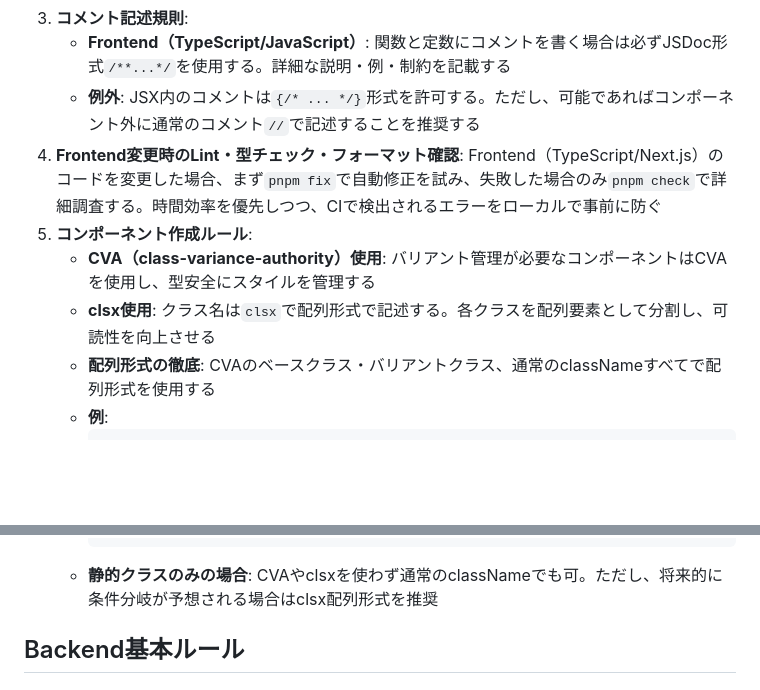
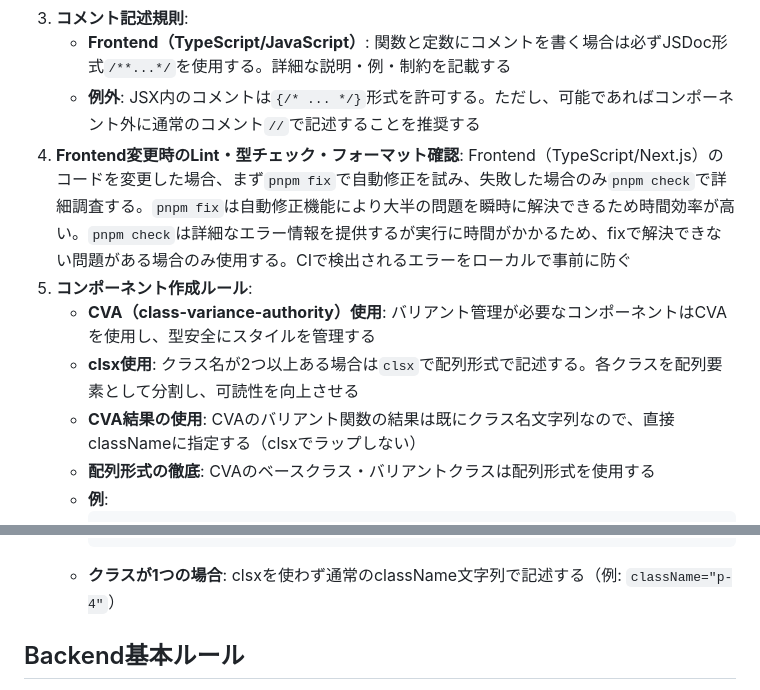
Before and after one commit to illionillion/go-shisha, a Markdown page: .github/copilot-instructions.md, 2 parts joined by grey strips. Rendered like a GitHub page; blank space fills up the shorter version.

Commit message:
docs: コンポーネント作成ルールとpnpm fix説明を改善

````diff
--- a/.github/copilot-instructions.md
+++ b/.github/copilot-instructions.md
@@ -45,11 +45,12 @@
 3. **コメント記述規則**:
    - **Frontend（TypeScript/JavaScript）**: 関数と定数にコメントを書く場合は必ずJSDoc形式`/**...*/`を使用する。詳細な説明・例・制約を記載する
    - **例外**: JSX内のコメントは`{/* ... */}`形式を許可する。ただし、可能であればコンポーネント外に通常のコメント`//`で記述することを推奨する
-4. **Frontend変更時のLint・型チェック・フォーマット確認**: Frontend（TypeScript/Next.js）のコードを変更した場合、まず`pnpm fix`で自動修正を試み、失敗した場合のみ`pnpm check`で詳細調査する。時間効率を優先しつつ、CIで検出されるエラーをローカルで事前に防ぐ
+4. **Frontend変更時のLint・型チェック・フォーマット確認**: Frontend（TypeScript/Next.js）のコードを変更した場合、まず`pnpm fix`で自動修正を試み、失敗した場合のみ`pnpm check`で詳細調査する。`pnpm fix`は自動修正機能により大半の問題を瞬時に解決できるため時間効率が高い。`pnpm check`は詳細なエラー情報を提供するが実行に時間がかかるため、fixで解決できない問題がある場合のみ使用する。CIで検出されるエラーをローカルで事前に防ぐ
 5. **コンポーネント作成ルール**:
    - **CVA（class-variance-authority）使用**: バリアント管理が必要なコンポーネントはCVAを使用し、型安全にスタイルを管理する
-   - **clsx使用**: クラス名は`clsx`で配列形式で記述する。各クラスを配列要素として分割し、可読性を向上させる
-   - **配列形式の徹底**: CVAのベースクラス・バリアントクラス、通常のclassNameすべてで配列形式を使用する
+   - **clsx使用**: クラス名が2つ以上ある場合は`clsx`で配列形式で記述する。各クラスを配列要素として分割し、可読性を向上させる
+   - **CVA結果の使用**: CVAのバリアント関数の結果は既にクラス名文字列なので、直接classNameに指定する（clsxでラップしない）
+   - **配列形式の徹底**: CVAのベースクラス・バリアントクラスは配列形式を使用する
    - **例**:
      ```tsx
      // CVA定義
@@ -70,7 +71,7 @@
        <span className={clsx(["text-sm", "font-bold"])}>テキスト</span>
      </div>
      ```
-   - **静的クラスのみの場合**: CVAやclsxを使わず通常のclassNameでも可。ただし、将来的に条件分岐が予想される場合はclsx配列形式を推奨
+   - **クラスが1つの場合**: clsxを使わず通常のclassName文字列で記述する（例: `className="p-4"`）
 
 ## Backend基本ルール
 
````
Also changed, not shown: other parts of .github/copilot-instructions.md (+1 -1 lines).
